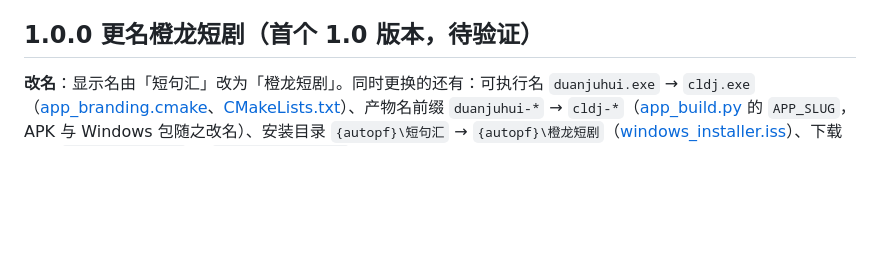
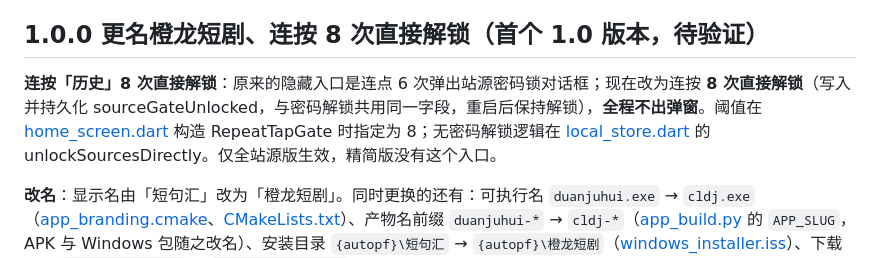
Before and after one commit to FoxNick/hongguoj, a Markdown page: README.md, the part around the change. Rendered like a GitHub page; blank space fills up the shorter version.

Commit message:
﻿chore: 重发 1.0.0+100（并入连按 8 次直接解锁）
按「发版」语义不递增版本号：删除 app-v1.0.0-100 的标签与 Release，在并入解锁改动后
以同一版本号重打。README 的 1.0.0 小节同步补充该改动说明。

```diff
--- a/README.md
+++ b/README.md
@@ -4,7 +4,9 @@
 
 当前源码版本为 **1.0.0+100**（首个 1.0 版本：更名橙龙短剧，可执行名 cldj.exe、产物前缀 cldj-*）（含 0.3.9 的电视提示条居中浮层与选中态分离，以及焦点跟随近即时、切标签不再重建、核心调用改常驻 worker 池，待验证），前一版本为 **0.3.9+51**（电视提示条改居中浮层、选中态与聚焦态分离），再前 **0.3.8+50**（下载目录自动隐藏、电视网格 cacheExtent），再前 **0.3.7+49**（提示条统一为 3 秒且不再排队、HLS 密钥挪进 `.meta` 并修好 HLS 整集缓冲），再前 **0.3.6+48**（安装程序改为强制关闭、首页菜单加退出、电视返回键原生拦截、HLS 密钥清理补齐），再前 **0.3.5+47**（下载转 MP4 补解密密钥并加校验、安装程序关闭检测、合并产物归位），再前 **0.3.4+46**（搜索态不再混排分类标签），再前 **0.3.3+45**（修复密码锁写盘被拒的回归、去掉旧名兼容副本、托盘右键菜单、CI 加入 Dart 回归测试），再前 **0.3.2+44**（电视标签焦点跟随修复、桌面版关闭隐藏到托盘），再前 **0.3.1+43**（产物更名、桌面版品牌与安装程序、下载目录改到系统下载夹、敏感站源默认隐藏、下载与返回键修复），再前 **0.3.0+42**（下载目录改为系统「下载 / 短句汇」、附属文件收进 .meta、历史按站源过滤、自动横屏播放、电视导航焦点跟随），再前 **0.2.9+41**（还原发现与榜单的位置），再前 **0.2.8+40**（播放器倍速新增 1.15 倍），再前 **0.2.7+39**（移除皮果、野果停用、默认显示全部站源、电视交互修复、榜单与发现对调、修复黄果榜单，已发布），再前 **0.2.6+38**（下载合集菜单新增一键合并本剧），再前 **0.2.5+37**（修复同剧共用目录互相删除，用户已实测确认），再前 **0.2.4+36**（下载按剧名组织、HLS 转 MP4），再前 **0.2.3+35**（红果取流编码优先、版本号偏移修复），再前 **0.2.2+34**（下载解密、合并导出 MP4），再前 **0.2.1+33**（更名短句汇、换品牌图、详情页预取提速），再前 **0.2.0+32**（更新频道切换与联系方式），其后为 **0.1.9+31**（红果取流签名补全，用户已确认真机可播），再后 **0.1.8+30**（迁回 12 个短剧站源），历史候选基线 **0.1.7+29**（手机顶部弹幕更新），正式基线 **0.1.6+28**，新增 Android 应用内更新，补充手机竖屏点按和快进后恢复播放、Android 返回与系统栏兼容性，以及内置 Fluent 3D 弹幕表情，保留自动连播末帧保留，构建、签名与发布状态以对应 Release 和校验报告为准。历史稳定版 [0.1.3](https://github.com/qq294716498/HongguoTV-Phone-TV-NoAds/releases/tag/app-v0.1.3-24) 仍可下载。推送提交会自动编译与静态检查，打 `app-v*` 标签或手动触发才会构建 APK 并发布，发布说明由本文件对应版本小节自动生成。原项目说明、历史改动和依赖许可见下文及各依赖目录。
 
-## 1.0.0 更名橙龙短剧（首个 1.0 版本，待验证）
+## 1.0.0 更名橙龙短剧、连按 8 次直接解锁（首个 1.0 版本，待验证）
+
+**连按「历史」8 次直接解锁**：原来的隐藏入口是连点 6 次弹出站源密码锁对话框；现在改为连按 **8 次直接解锁**（写入并持久化 sourceGateUnlocked，与密码解锁共用同一字段，重启后保持解锁），**全程不出弹窗**。阈值在 [home_screen.dart](lib/home_screen.dart) 构造 RepeatTapGate 时指定为 8；无密码解锁逻辑在 [local_store.dart](lib/local_store.dart) 的 unlockSourcesDirectly。仅全站源版生效，精简版没有这个入口。
 
 **改名**：显示名由「短句汇」改为「橙龙短剧」。同时更换的还有：可执行名 `duanjuhui.exe` → `cldj.exe`（[app_branding.cmake](windows/runner/app_branding.cmake)、[CMakeLists.txt](windows/CMakeLists.txt)）、产物名前缀 `duanjuhui-*` → `cldj-*`（[app_build.py](scripts/app_build.py) 的 `APP_SLUG`，APK 与 Windows 包随之改名）、安装目录 `{autopf}\短句汇` → `{autopf}\橙龙短剧`（[windows_installer.iss](scripts/windows_installer.iss)）、下载目录 `Download/短句汇/` → `Download/橙龙短剧/`（[windows_storage.dart](lib/windows_storage.dart) 与安卓字符串资源）、界面文案与 Release 标题。
 
```
